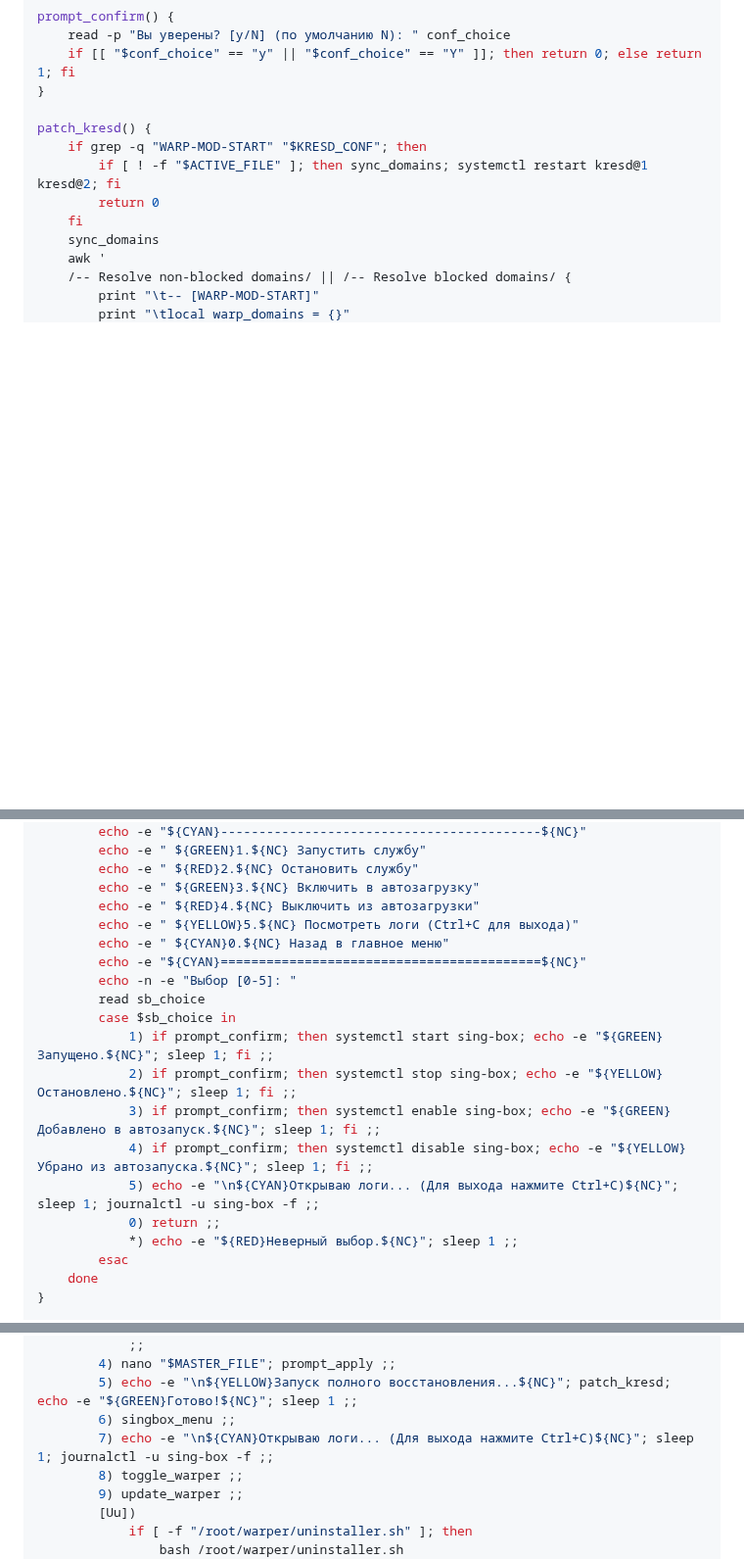
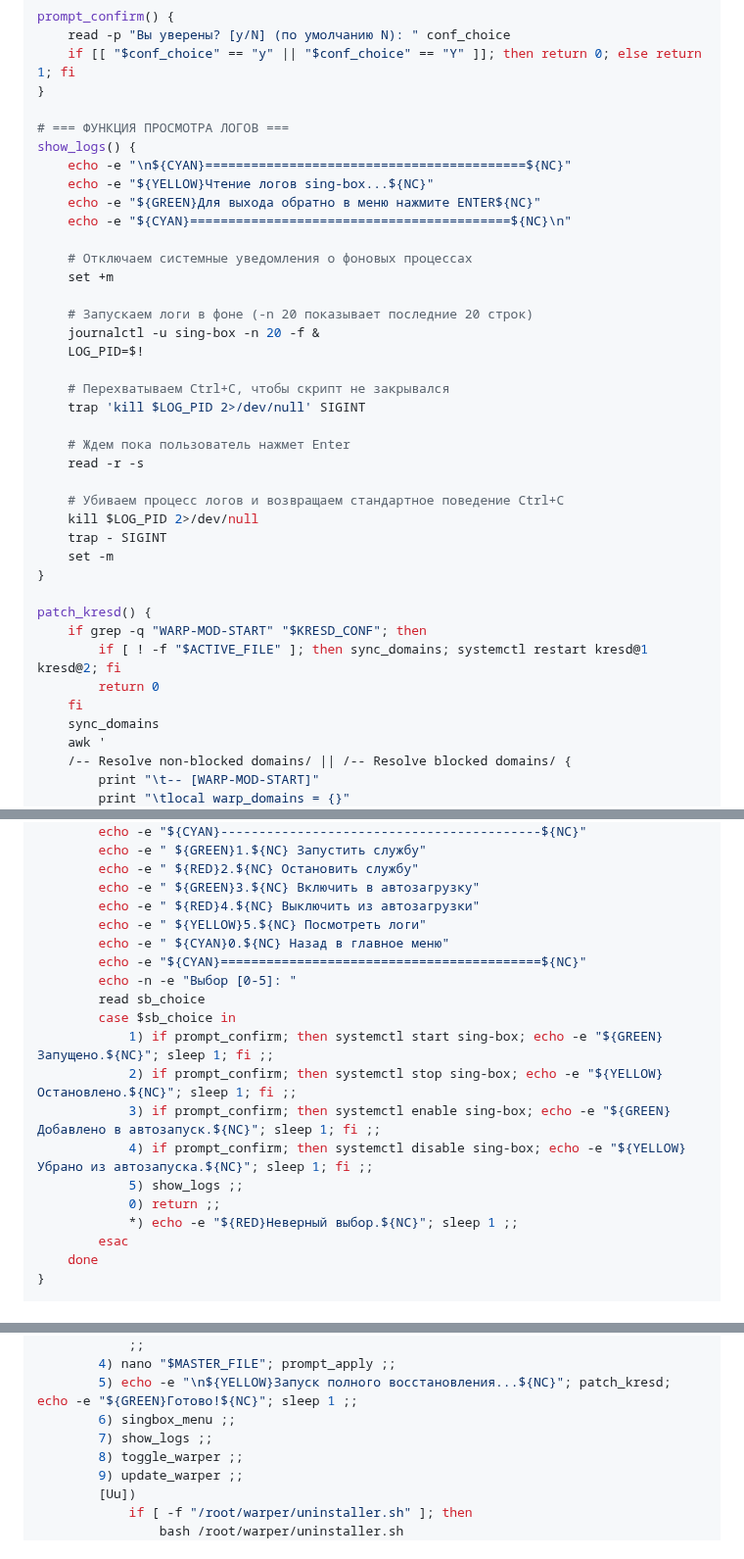
Before and after one commit to Liafanx/AZ-WARP, a Markdown page: README.md, 3 parts joined by grey strips. Shown at 98% size. Rendered like a GitHub page; blank space fills up the shorter version.

Commit message:
Add show_logs function to view logs

```diff
--- a/README.md
+++ b/README.md
@@ -271,6 +271,32 @@ prompt_confirm() {
     if [[ "$conf_choice" == "y" || "$conf_choice" == "Y" ]]; then return 0; else return 1; fi
 }
 
+# === ФУНКЦИЯ ПРОСМОТРА ЛОГОВ ===
+show_logs() {
+    echo -e "\n${CYAN}==========================================${NC}"
+    echo -e "${YELLOW}Чтение логов sing-box...${NC}"
+    echo -e "${GREEN}Для выхода обратно в меню нажмите ENTER${NC}"
+    echo -e "${CYAN}==========================================${NC}\n"
+
+    # Отключаем системные уведомления о фоновых процессах
+    set +m
+
+    # Запускаем логи в фоне (-n 20 показывает последние 20 строк)
+    journalctl -u sing-box -n 20 -f &
+    LOG_PID=$!
+
+    # Перехватываем Ctrl+C, чтобы скрипт не закрывался
+    trap 'kill $LOG_PID 2>/dev/null' SIGINT
+
+    # Ждем пока пользователь нажмет Enter
+    read -r -s
+
+    # Убиваем процесс логов и возвращаем стандартное поведение Ctrl+C
+    kill $LOG_PID 2>/dev/null
+    trap - SIGINT
+    set -m
+}
+
 patch_kresd() {
     if grep -q "WARP-MOD-START" "$KRESD_CONF"; then
         if [ ! -f "$ACTIVE_FILE" ]; then sync_domains; systemctl restart kresd@1 kresd@2; fi
@@ -360,7 +386,7 @@ singbox_menu() {
         echo -e " ${RED}2.${NC} Остановить службу"
         echo -e " ${GREEN}3.${NC} Включить в автозагрузку"
         echo -e " ${RED}4.${NC} Выключить из автозагрузки"
-        echo -e " ${YELLOW}5.${NC} Посмотреть логи (Ctrl+C для выхода)"
+        echo -e " ${YELLOW}5.${NC} Посмотреть логи"
         echo -e " ${CYAN}0.${NC} Назад в главное меню"
         echo -e "${CYAN}==========================================${NC}"
         echo -n -e "Выбор [0-5]: "
@@ -370,7 +396,7 @@ singbox_menu() {
             2) if prompt_confirm; then systemctl stop sing-box; echo -e "${YELLOW}Остановлено.${NC}"; sleep 1; fi ;;
             3) if prompt_confirm; then systemctl enable sing-box; echo -e "${GREEN}Добавлено в автозапуск.${NC}"; sleep 1; fi ;;
             4) if prompt_confirm; then systemctl disable sing-box; echo -e "${YELLOW}Убрано из автозапуска.${NC}"; sleep 1; fi ;;
-            5) echo -e "\n${CYAN}Открываю логи... (Для выхода нажмите Ctrl+C)${NC}"; sleep 1; journalctl -u sing-box -f ;;
+            5) show_logs ;;
             0) return ;;
             *) echo -e "${RED}Неверный выбор.${NC}"; sleep 1 ;;
         esac
@@ -451,7 +477,7 @@ while true; do
         4) nano "$MASTER_FILE"; prompt_apply ;;
         5) echo -e "\n${YELLOW}Запуск полного восстановления...${NC}"; patch_kresd; echo -e "${GREEN}Готово!${NC}"; sleep 1 ;;
         6) singbox_menu ;;
-        7) echo -e "\n${CYAN}Открываю логи... (Для выхода нажмите Ctrl+C)${NC}"; sleep 1; journalctl -u sing-box -f ;;
+        7) show_logs ;;
         8) toggle_warper ;;
         9) update_warper ;;
         [Uu])
```
